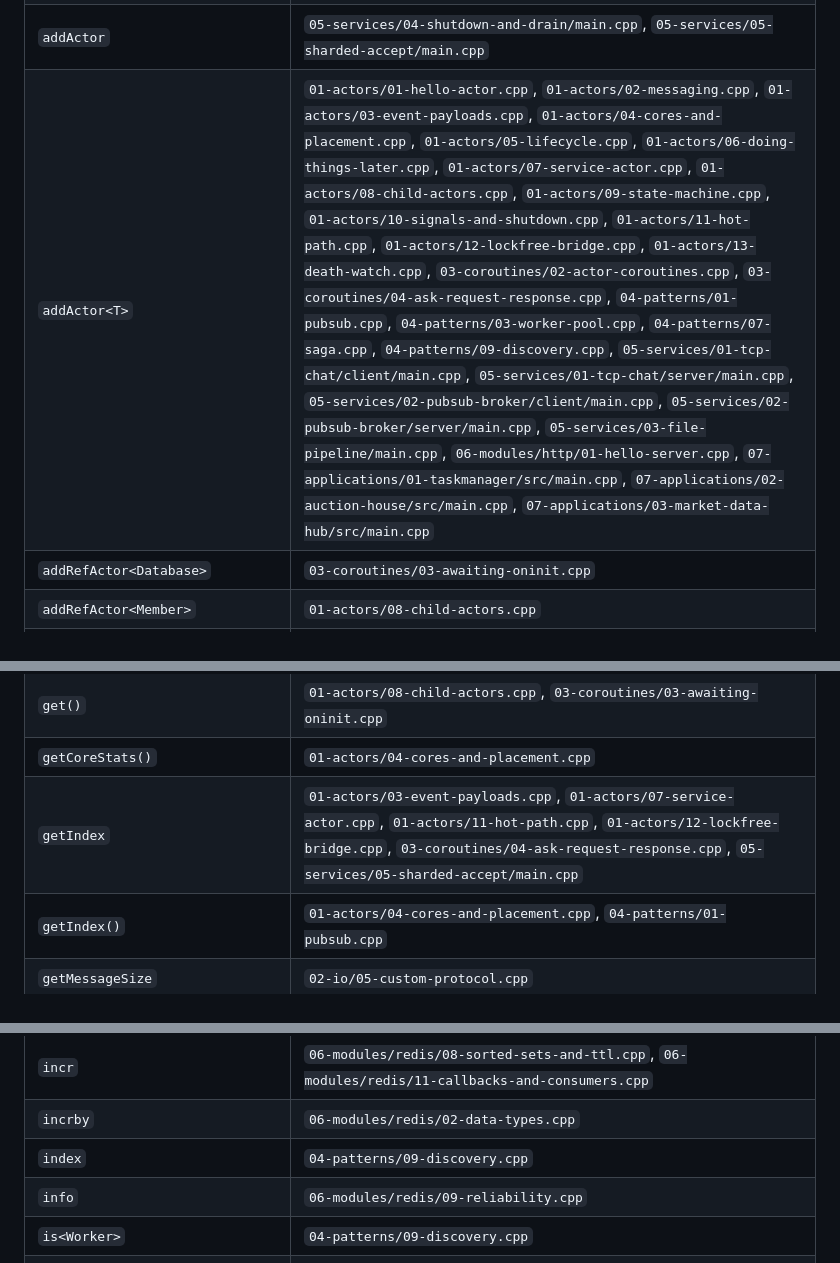
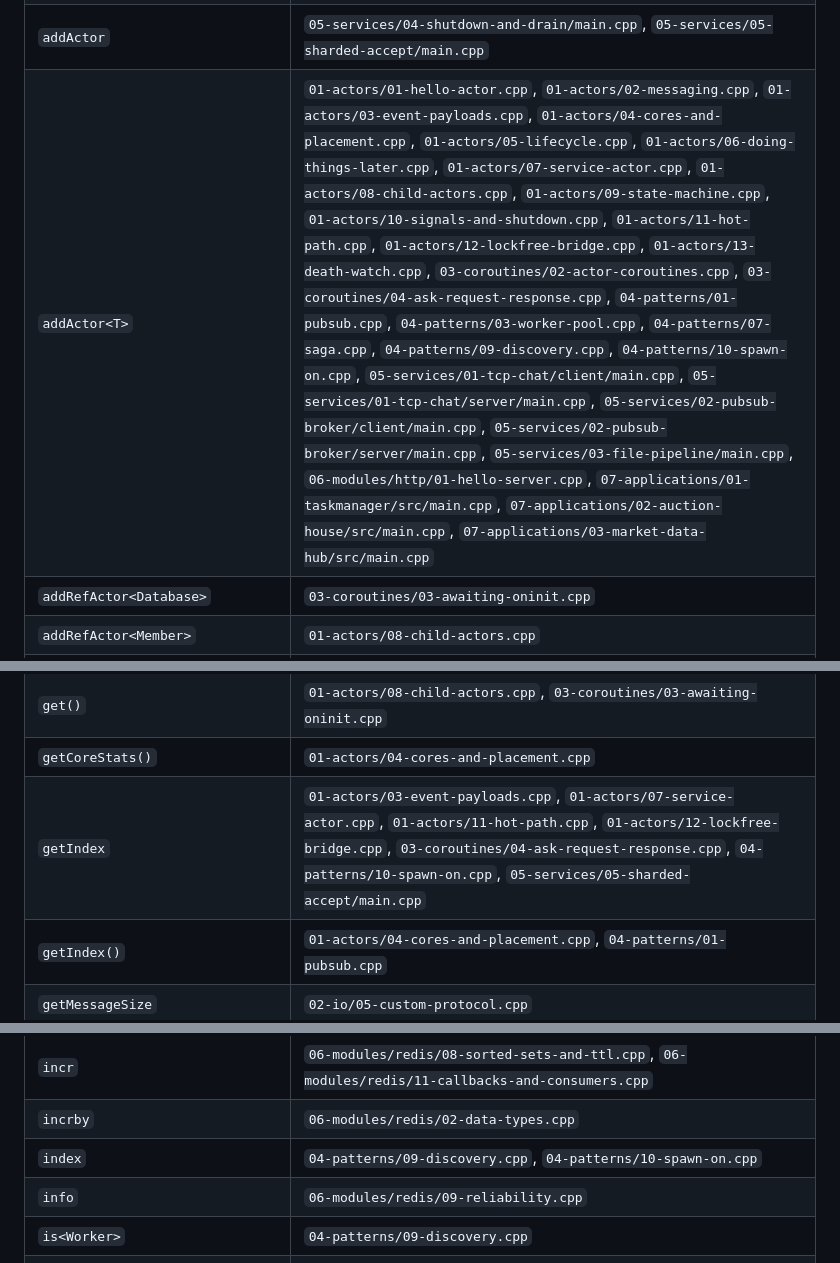
Before and after one commit to isndev/qb-examples, a Markdown page: CAPABILITY-INDEX.md, 3 parts joined by grey strips. GitHub-like rendering.

```diff
--- a/CAPABILITY-INDEX.md
+++ b/CAPABILITY-INDEX.md
@@ -44,7 +44,7 @@ can disagree.
 | `active_count` | `03-coroutines/07-structured-concurrency.cpp` |
 | `add` | `04-patterns/03-worker-pool.cpp`, `04-patterns/08-batching-and-idempotency.cpp` |
 | `addActor` | `05-services/04-shutdown-and-drain/main.cpp`, `05-services/05-sharded-accept/main.cpp` |
-| `addActor<T>` | `01-actors/01-hello-actor.cpp`, `01-actors/02-messaging.cpp`, `01-actors/03-event-payloads.cpp`, `01-actors/04-cores-and-placement.cpp`, `01-actors/05-lifecycle.cpp`, `01-actors/06-doing-things-later.cpp`, `01-actors/07-service-actor.cpp`, `01-actors/08-child-actors.cpp`, `01-actors/09-state-machine.cpp`, `01-actors/10-signals-and-shutdown.cpp`, `01-actors/11-hot-path.cpp`, `01-actors/12-lockfree-bridge.cpp`, `01-actors/13-death-watch.cpp`, `03-coroutines/02-actor-coroutines.cpp`, `03-coroutines/04-ask-request-response.cpp`, `04-patterns/01-pubsub.cpp`, `04-patterns/03-worker-pool.cpp`, `04-patterns/07-saga.cpp`, `04-patterns/09-discovery.cpp`, `05-services/01-tcp-chat/client/main.cpp`, `05-services/01-tcp-chat/server/main.cpp`, `05-services/02-pubsub-broker/client/main.cpp`, `05-services/02-pubsub-broker/server/main.cpp`, `05-services/03-file-pipeline/main.cpp`, `06-modules/http/01-hello-server.cpp`, `07-applications/01-taskmanager/src/main.cpp`, `07-applications/02-auction-house/src/main.cpp`, `07-applications/03-market-data-hub/src/main.cpp` |
+| `addActor<T>` | `01-actors/01-hello-actor.cpp`, `01-actors/02-messaging.cpp`, `01-actors/03-event-payloads.cpp`, `01-actors/04-cores-and-placement.cpp`, `01-actors/05-lifecycle.cpp`, `01-actors/06-doing-things-later.cpp`, `01-actors/07-service-actor.cpp`, `01-actors/08-child-actors.cpp`, `01-actors/09-state-machine.cpp`, `01-actors/10-signals-and-shutdown.cpp`, `01-actors/11-hot-path.cpp`, `01-actors/12-lockfree-bridge.cpp`, `01-actors/13-death-watch.cpp`, `03-coroutines/02-actor-coroutines.cpp`, `03-coroutines/04-ask-request-response.cpp`, `04-patterns/01-pubsub.cpp`, `04-patterns/03-worker-pool.cpp`, `04-patterns/07-saga.cpp`, `04-patterns/09-discovery.cpp`, `04-patterns/10-spawn-on.cpp`, `05-services/01-tcp-chat/client/main.cpp`, `05-services/01-tcp-chat/server/main.cpp`, `05-services/02-pubsub-broker/client/main.cpp`, `05-services/02-pubsub-broker/server/main.cpp`, `05-services/03-file-pipeline/main.cpp`, `06-modules/http/01-hello-server.cpp`, `07-applications/01-taskmanager/src/main.cpp`, `07-applications/02-auction-house/src/main.cpp`, `07-applications/03-market-data-hub/src/main.cpp` |
 | `addRefActor<Database>` | `03-coroutines/03-awaiting-oninit.cpp` |
 | `addRefActor<Member>` | `01-actors/08-child-actors.cpp` |
 | `addRefActor<T>` | `01-actors/13-death-watch.cpp`, `04-patterns/02-supervisor.cpp` |
@@ -182,7 +182,7 @@ can disagree.
 | `get` | `06-modules/http/01-hello-server.cpp`, `06-modules/http/02-routing.cpp`, `06-modules/http/03-controllers.cpp`, `06-modules/http/04-middleware.cpp`, `06-modules/http/07-auth-jwt.cpp`, `06-modules/http/08-static-files.cpp`, `06-modules/http/09-coroutine-handlers.cpp`, `06-modules/http/11-https.cpp`, `06-modules/http/12-http2.cpp`, `06-modules/redis/02-data-types.cpp`, `06-modules/redis/07-scripting.cpp`, `06-modules/redis/11-callbacks-and-consumers.cpp`, `06-modules/redis/15-locks.cpp`, `06-modules/ws/01-chat-server.cpp` |
 | `get()` | `01-actors/08-child-actors.cpp`, `03-coroutines/03-awaiting-oninit.cpp` |
 | `getCoreStats()` | `01-actors/04-cores-and-placement.cpp` |
-| `getIndex` | `01-actors/03-event-payloads.cpp`, `01-actors/07-service-actor.cpp`, `01-actors/11-hot-path.cpp`, `01-actors/12-lockfree-bridge.cpp`, `03-coroutines/04-ask-request-response.cpp`, `05-services/05-sharded-accept/main.cpp` |
+| `getIndex` | `01-actors/03-event-payloads.cpp`, `01-actors/07-service-actor.cpp`, `01-actors/11-hot-path.cpp`, `01-actors/12-lockfree-bridge.cpp`, `03-coroutines/04-ask-request-response.cpp`, `04-patterns/10-spawn-on.cpp`, `05-services/05-sharded-accept/main.cpp` |
 | `getIndex()` | `01-actors/04-cores-and-placement.cpp`, `04-patterns/01-pubsub.cpp` |
 | `getMessageSize` | `02-io/05-custom-protocol.cpp` |
 | `getPipe` | `01-actors/11-hot-path.cpp` |
@@ -219,7 +219,7 @@ can disagree.
 | `in_transaction` | `06-modules/pgsql/10-streaming-results.cpp` |
 | `incr` | `06-modules/redis/08-sorted-sets-and-ttl.cpp`, `06-modules/redis/11-callbacks-and-consumers.cpp` |
 | `incrby` | `06-modules/redis/02-data-types.cpp` |
-| `index` | `04-patterns/09-discovery.cpp` |
+| `index` | `04-patterns/09-discovery.cpp`, `04-patterns/10-spawn-on.cpp` |
 | `info` | `06-modules/redis/09-reliability.cpp` |
 | `is<Worker>` | `04-patterns/09-discovery.cpp` |
 | `is_active` | `03-coroutines/03-awaiting-oninit.cpp` |
```
Also changed, not shown: other parts of CAPABILITY-INDEX.md (+15 -7 lines).
